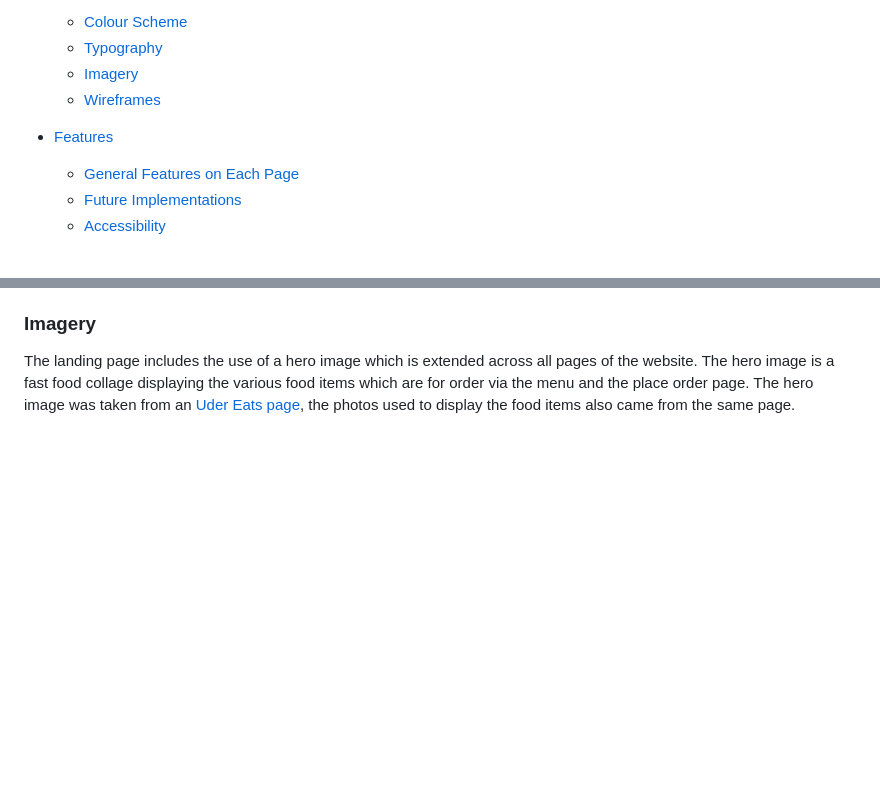
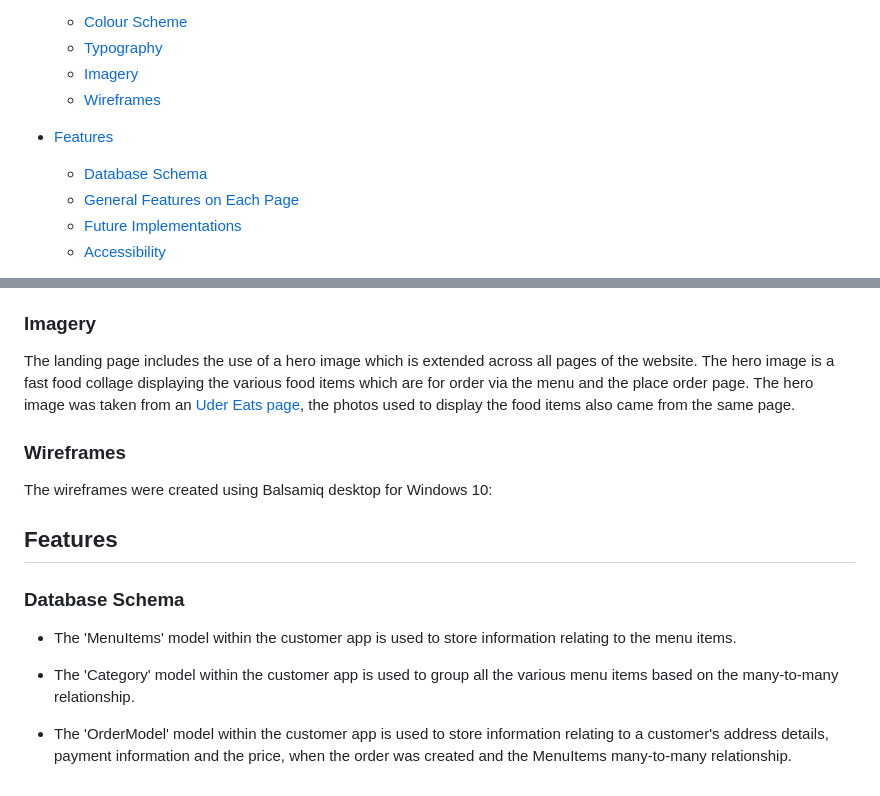
Before and after one commit to KDugg84/CI-eGrub-MS4-GP, a Markdown page: README.md, 2 parts joined by grey strips. GitHub-like rendering; blank space fills up the shorter version.

Commit message:
Add section on the database schema in features section

```diff
--- a/README.md
+++ b/README.md
@@ -23,6 +23,7 @@ For my fourth and last project (MS4) I decided to create a fast food delivery si
   * [Wireframes](#wireframes)
 
 * [Features](#features)
+  * [Database Schema](#database-schema)
   * [General Features on Each Page](#general-features-on-each-page)
   * [Future Implementations](#future-implementations)
   * [Accessibility](#accessibility)
@@ -127,3 +128,17 @@ The main font style used throughout the project was the Lato font, which is a ty
 ### Imagery
 
 The landing page includes the use of a hero image which is extended across all pages of the website. The hero image is a fast food collage displaying the various food items which are for order via the menu and the place order page. The hero image was taken from an [Uder Eats page](https://www.ubereats.com/gb/store/low-cost-fast-food/kETrDPZwSrG0LUrZ3EK9rw), the photos used to display the food items also came from the same page.
+
+### Wireframes
+
+The wireframes were created using Balsamiq desktop for Windows 10:
+
+## Features
+
+### Database Schema
+
+* The 'MenuItems' model within the customer app is used to store information relating to the menu items.
+
+* The 'Category' model within the customer app is used to group all the various menu items based on the many-to-many relationship.
+
+* The 'OrderModel' model within the customer app is used to store information relating to a customer's address details, payment information and the price, when the order was created and the MenuItems many-to-many relationship.
```
